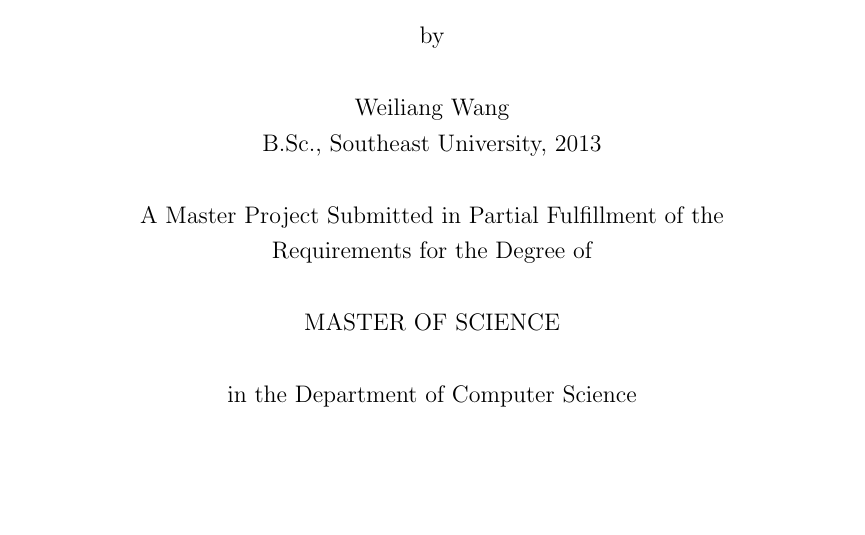
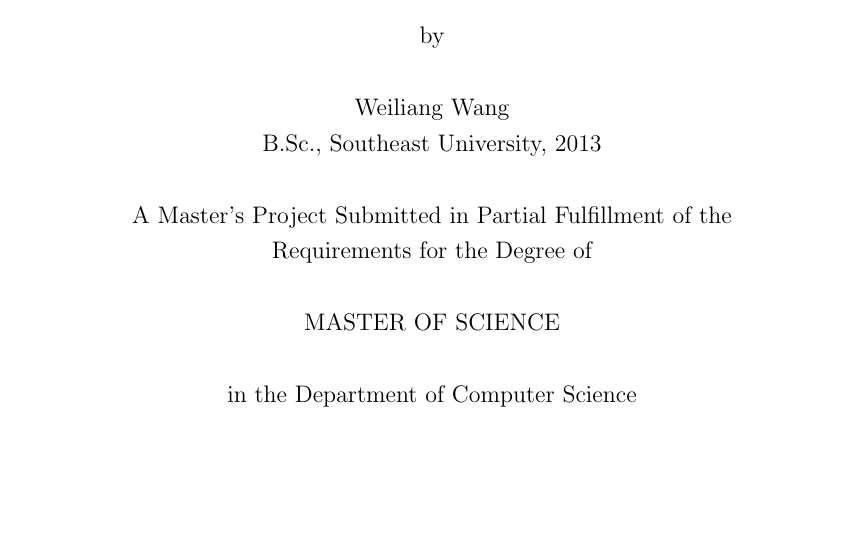
Before and after one commit to williamwang61/GitHub-Gists-analysis, a LaTeX thesis (report/main.tex, which reads report/frontmatter/tp.tex): part of page 1 of 53, cut so that both start at the same text. Compiled offline with pdfLaTeX.

Commit message:
fixed the cover page

```diff
--- a/report/frontmatter/tp.tex
+++ b/report/frontmatter/tp.tex
@@ -8,7 +8,7 @@
 \nameanddegrees
 \tpbreak
 % One needs to make adjustments for a Master's Thesis
-A Master Project Submitted in Partial Fulfillment of the \\
+A Master's Project Submitted in Partial Fulfillment of the \\
 Requirements for the Degree of
 \tpbreak
 MASTER OF SCIENCE
```
Also changed, not shown: report/main.pdf.
